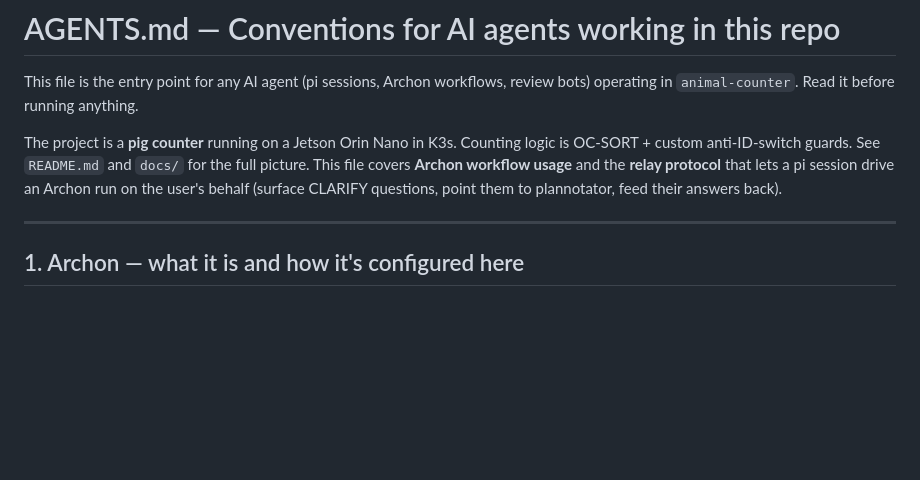
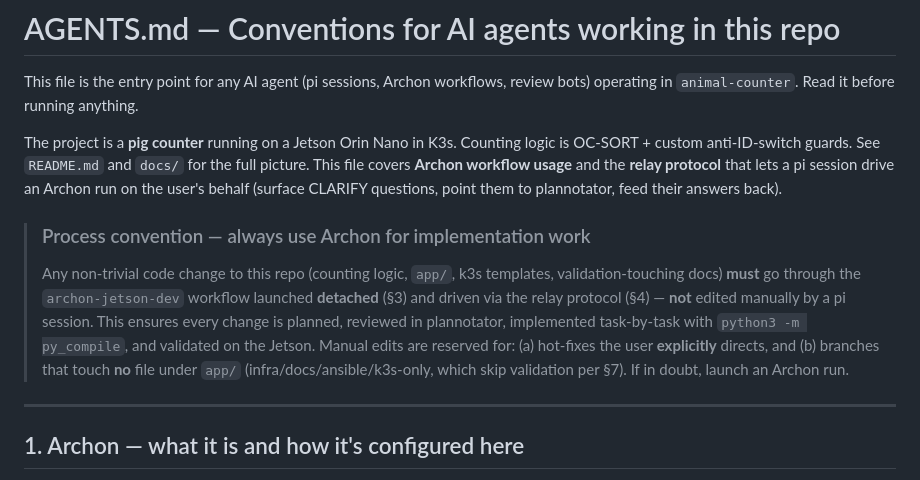
Before and after one commit to wloonis/animal-counter, a Markdown page: AGENTS.md, the part around the change. GitHub-like rendering; blank space fills up the shorter version.

Commit message:
docs(AGENTS): record the "always use Archon for implementation" convention (#106)
Add a prominent process convention to AGENTS.md: non-trivial code changes
to this repo (counting logic, app/, k3s templates, validation-touching
docs) must go through the archon-jetson-dev workflow (detached + relayed),
not manual pi edits. Manual edits reserved for user-directed hot-fixes
and infra/docs/ansible-only branches that skip validation (per §7).

Doc-only change (no app/ files) — no validation needed.

```diff
--- a/AGENTS.md
+++ b/AGENTS.md
@@ -9,6 +9,18 @@ Counting logic is OC-SORT + custom anti-ID-switch guards. See `README.md` and
 **relay protocol** that lets a pi session drive an Archon run on the user's
 behalf (surface CLARIFY questions, point them to plannotator, feed their
 answers back).
+
+> ### Process convention — always use Archon for implementation work
+>
+> Any non-trivial code change to this repo (counting logic, `app/`, k3s
+> templates, validation-touching docs) **must** go through the
+> `archon-jetson-dev` workflow launched **detached** (§3) and driven via the
+> relay protocol (§4) — **not** edited manually by a pi session. This ensures
+> every change is planned, reviewed in plannotator, implemented task-by-task
+> with `python3 -m py_compile`, and validated on the Jetson. Manual edits are
+> reserved for: (a) hot-fixes the user **explicitly** directs, and (b) branches
+> that touch **no** file under `app/` (infra/docs/ansible/k3s-only, which skip
+> validation per §7). If in doubt, launch an Archon run.
 
 ---
 
```
